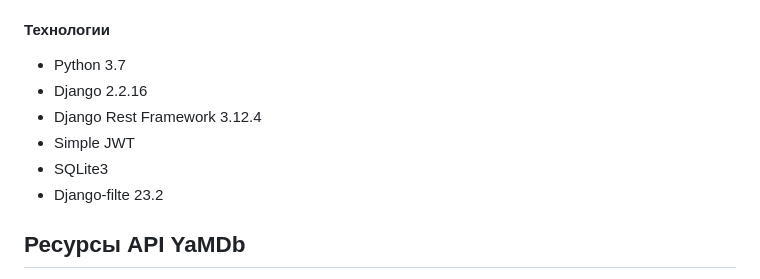
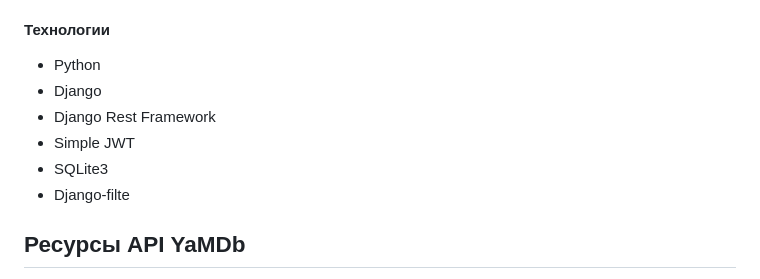
Before and after one commit to pa2ha/api_myMDB, a Markdown page: README.md, the part around the change. Rendered like a GitHub page.

```diff
--- a/README.md
+++ b/README.md
@@ -11,12 +11,12 @@
 
 #### Технологии
 
-- Python 3.7
-- Django 2.2.16
-- Django Rest Framework 3.12.4
+- Python
+- Django
+- Django Rest Framework
 - Simple JWT
 - SQLite3
-- Django-filte 23.2
+- Django-filte
 
 ## Ресурсы API YaMDb
 - Ресурс AUTH: аутентификация.
```
